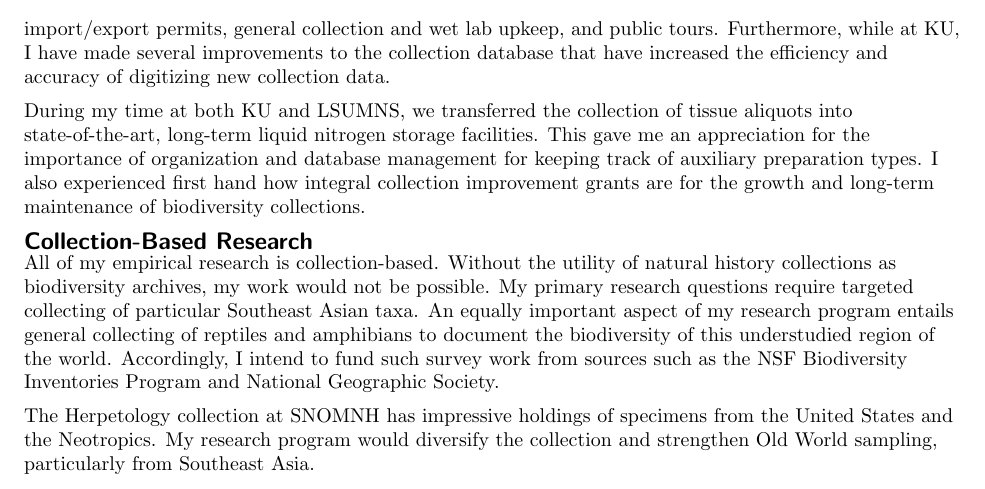
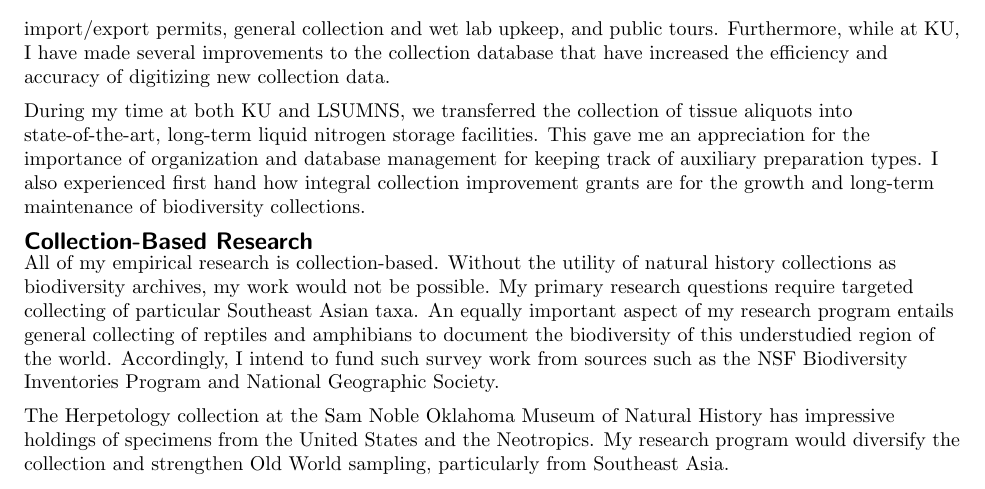
Before and after one commit to joaks1/curatorial-statement-jro, a LaTeX document (curatorial-statement-jro.tex): part of page 2 of 2, cut so that both start at the same text. Compiled offline with pdfLaTeX.

Commit message:
Just kidding. THIS is the final version.
I spelled out SNOMNH.

```diff
--- a/curatorial-statement-jro.tex
+++ b/curatorial-statement-jro.tex
@@ -236,8 +236,8 @@ Accordingly, I intend to fund such survey work
 from sources such as the  NSF Biodiversity Inventories
 Program and National Geographic Society.
 
-The Herpetology collection at SNOMNH has impressive holdings of specimens from
-the United States and the Neotropics.
+The Herpetology collection at the Sam Noble Oklahoma Museum of Natural History
+has impressive holdings of specimens from the United States and the Neotropics.
 My research program would diversify the collection and strengthen Old World
 sampling, particularly from Southeast Asia.
 
```
